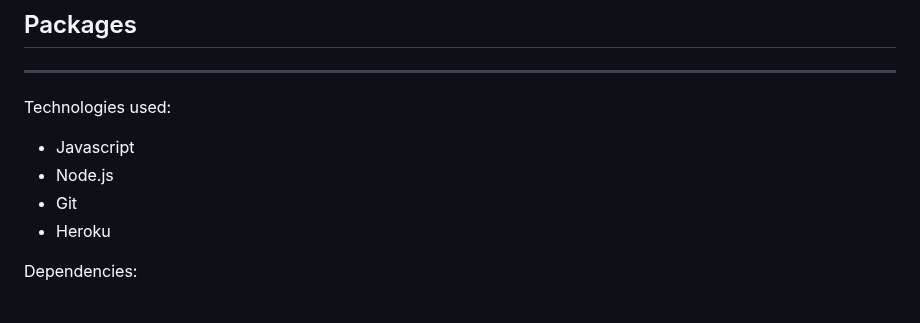
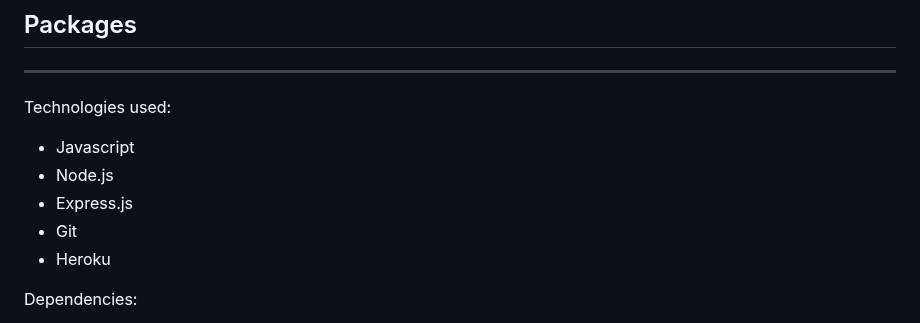
Before and after one commit to cameragrammar/MVC-Tech-Blog, a Markdown page: README.md, the part around one of its changes. Rendered like a GitHub page.

```diff
--- a/README.md
+++ b/README.md
@@ -63,6 +63,7 @@ To run this app locally:
 Technologies used:
 - Javascript
 - Node.js
+- Express.js
 - Git
 - Heroku
 
```
Also changed, not shown: other parts of README.md (+3 -3 lines).
